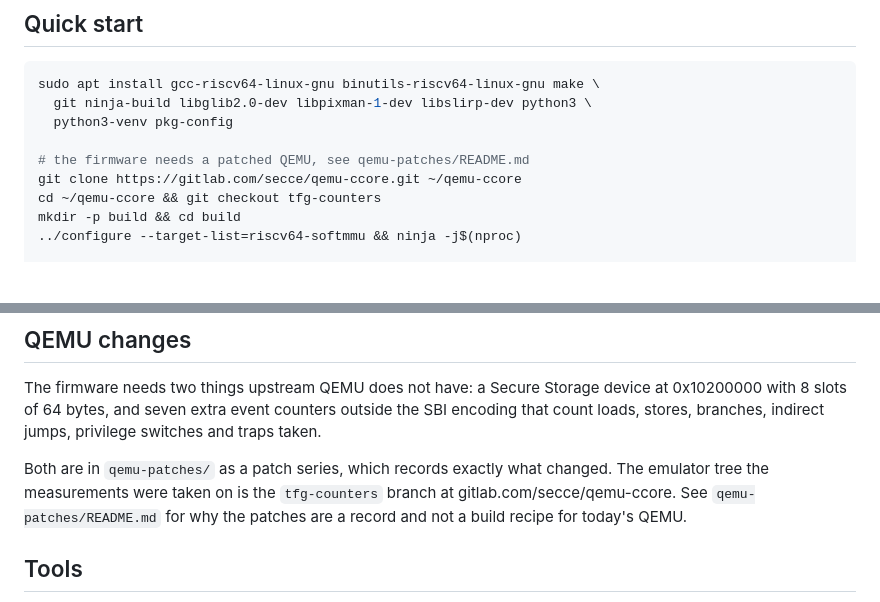
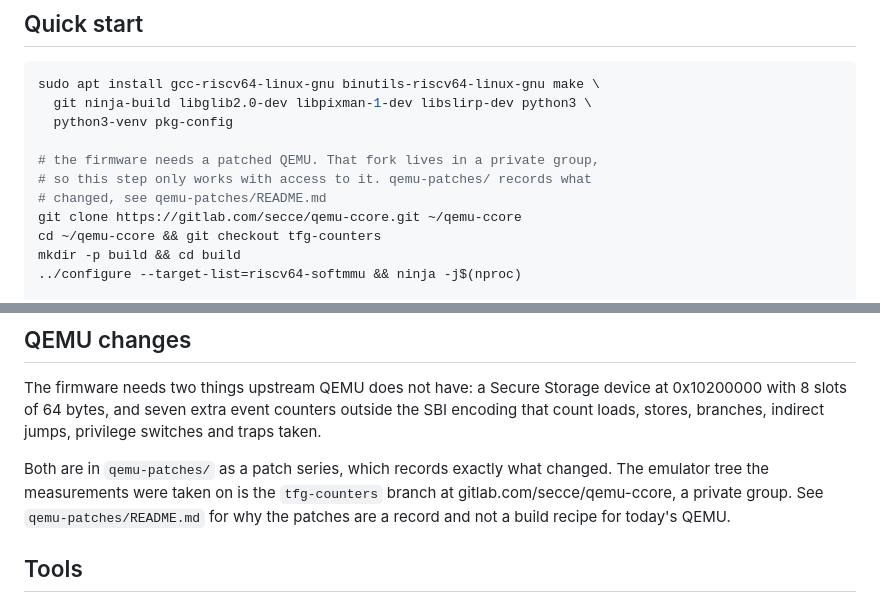
Before and after one commit to Sebasteuo/riscv-rot, a Markdown page: README.md, 2 parts joined by grey strips. GitHub-like rendering; blank space fills up the shorter version.

Commit message:
README: say the emulator fork is in a private group

```diff
--- a/README.md
+++ b/README.md
@@ -40,7 +40,9 @@ sudo apt install gcc-riscv64-linux-gnu binutils-riscv64-linux-gnu make \
   git ninja-build libglib2.0-dev libpixman-1-dev libslirp-dev python3 \
   python3-venv pkg-config
 
-# the firmware needs a patched QEMU, see qemu-patches/README.md
+# the firmware needs a patched QEMU. That fork lives in a private group,
+# so this step only works with access to it. qemu-patches/ records what
+# changed, see qemu-patches/README.md
 git clone https://gitlab.com/secce/qemu-ccore.git ~/qemu-ccore
 cd ~/qemu-ccore && git checkout tfg-counters
 mkdir -p build && cd build
@@ -153,7 +155,7 @@ branches, indirect jumps, privilege switches and traps taken.
 
 Both are in `qemu-patches/` as a patch series, which records exactly what
 changed. The emulator tree the measurements were taken on is the
-`tfg-counters` branch at gitlab.com/secce/qemu-ccore. See
+`tfg-counters` branch at gitlab.com/secce/qemu-ccore, a private group. See
 `qemu-patches/README.md` for why the patches are a record and not a build
 recipe for today's QEMU.
 
```
